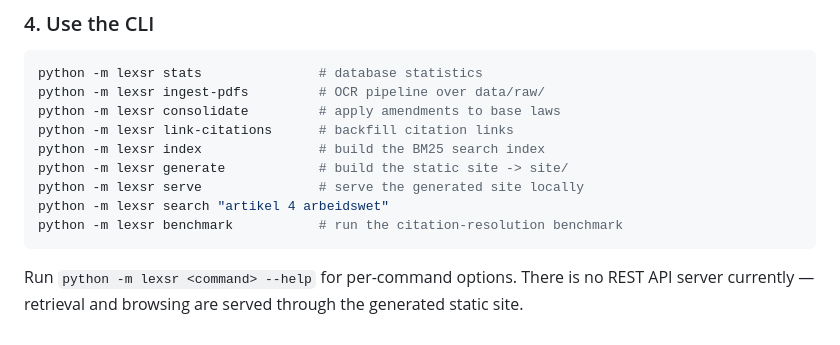
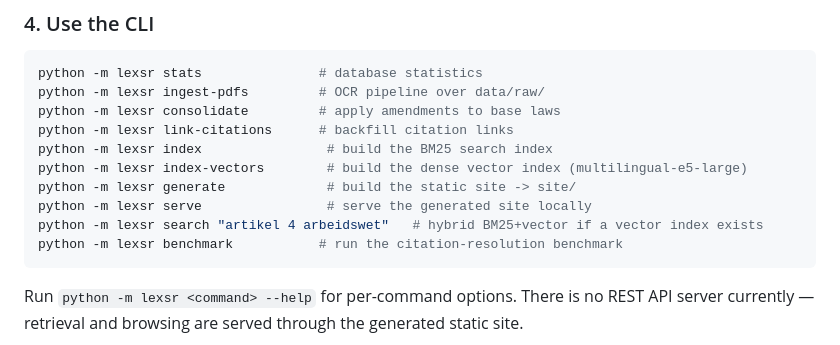
Before and after one commit to arktos-ai-lab/LexSR, a Markdown page: README.md, the part around the change. Drawn GitHub-style.

````diff
--- a/README.md
+++ b/README.md
@@ -630,10 +630,11 @@ python -m lexsr stats               # database statistics
 python -m lexsr ingest-pdfs         # OCR pipeline over data/raw/
 python -m lexsr consolidate         # apply amendments to base laws
 python -m lexsr link-citations      # backfill citation links
-python -m lexsr index               # build the BM25 search index
-python -m lexsr generate            # build the static site -> site/
-python -m lexsr serve               # serve the generated site locally
-python -m lexsr search "artikel 4 arbeidswet"
+python -m lexsr index                # build the BM25 search index
+python -m lexsr index-vectors        # build the dense vector index (multilingual-e5-large)
+python -m lexsr generate             # build the static site -> site/
+python -m lexsr serve                # serve the generated site locally
+python -m lexsr search "artikel 4 arbeidswet"   # hybrid BM25+vector if a vector index exists
 python -m lexsr benchmark           # run the citation-resolution benchmark
 ```
 
````
Also changed, not shown: docs/architecture.md (+79 -46 lines).
